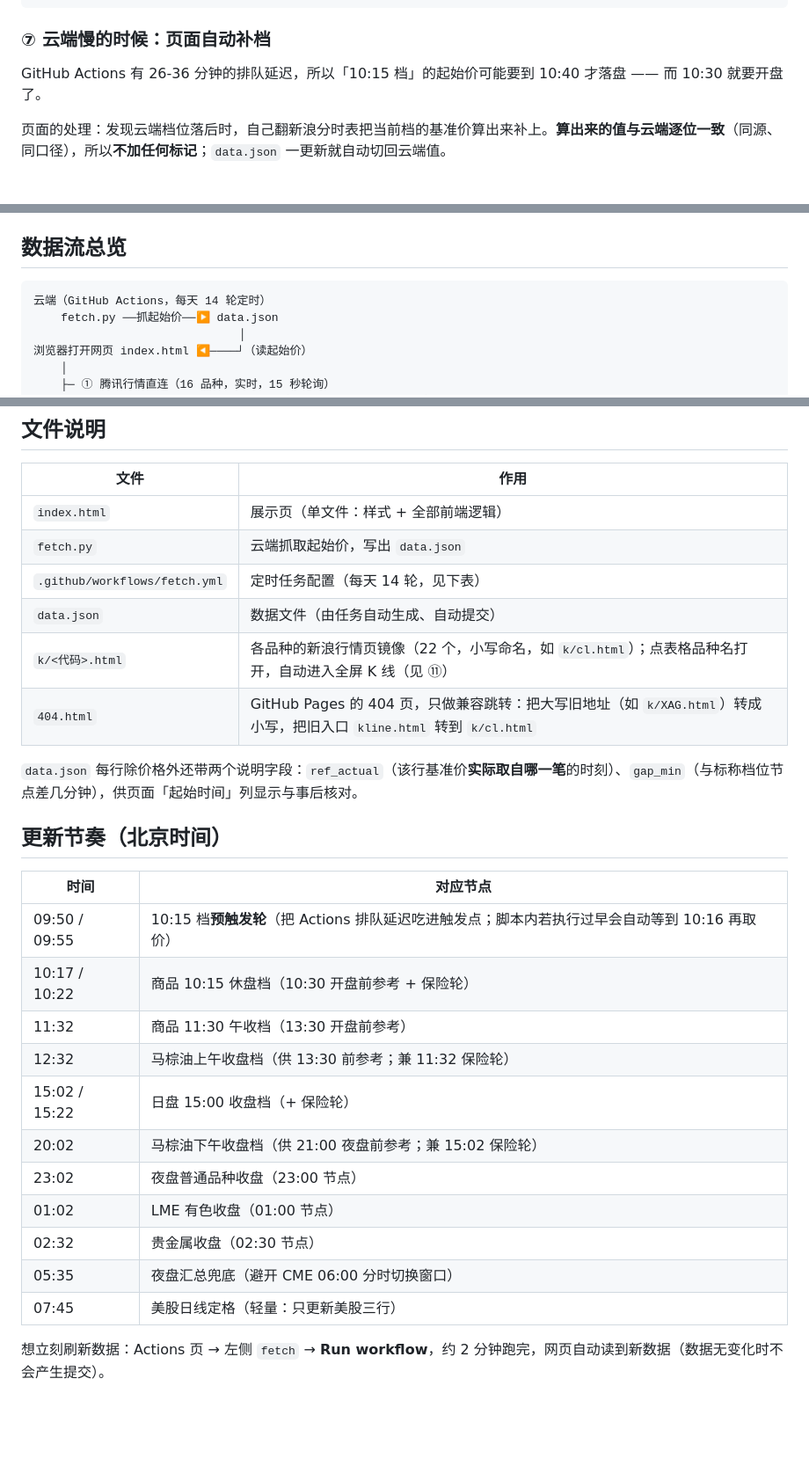
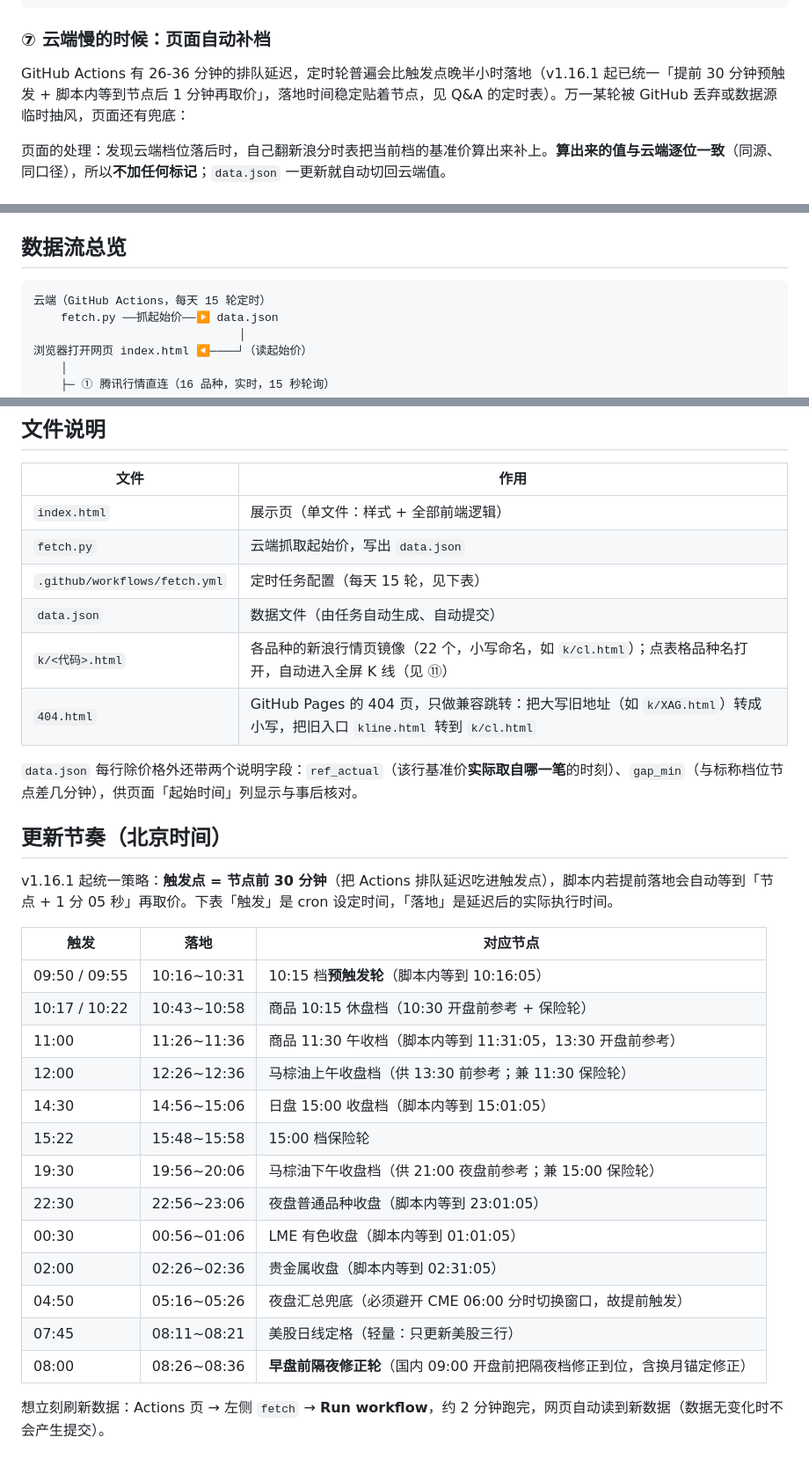
Before and after one commit to WingTrade/futures-calc, a Markdown page: README.md, 3 parts joined by grey strips. Shown at 88% size. Rendered like a GitHub page; folded sections open; blank space fills up the shorter version.

Commit message:
README 同步 v1.16.1 定时策略：更新节奏表加「落地」列，轮数 14→15

````diff
--- a/README.md
+++ b/README.md
@@ -121,7 +121,7 @@ export default {
 
 ### ⑦ 云端慢的时候：页面自动补档
 
-GitHub Actions 有 26-36 分钟的排队延迟，所以「10:15 档」的起始价可能要到 10:40 才落盘 —— 而 10:30 就要开盘了。
+GitHub Actions 有 26-36 分钟的排队延迟，定时轮普遍会比触发点晚半小时落地（v1.16.1 起已统一「提前 30 分钟预触发 + 脚本内等到节点后 1 分钟再取价」，落地时间稳定贴着节点，见 Q&A 的定时表）。万一某轮被 GitHub 丢弃或数据源临时抽风，页面还有兜底：
 
 页面的处理：发现云端档位落后时，自己翻新浪分时表把当前档的基准价算出来补上。**算出来的值与云端逐位一致**（同源、同口径），所以**不加任何标记**；`data.json` 一更新就自动切回云端值。
 
@@ -186,7 +186,7 @@ GitHub Actions 有 26-36 分钟的排队延迟，所以「10:15 档」的起始
 ## 数据流总览
 
 ```
-云端（GitHub Actions，每天 14 轮定时）
+云端（GitHub Actions，每天 15 轮定时）
     fetch.py ──抓起始价──▶ data.json
                               │
 浏览器打开网页 index.html ◀────┘（读起始价）
@@ -212,7 +212,7 @@ GitHub Actions 有 26-36 分钟的排队延迟，所以「10:15 档」的起始
 |---|---|
 | `index.html` | 展示页（单文件：样式 + 全部前端逻辑） |
 | `fetch.py` | 云端抓取起始价，写出 `data.json` |
-| `.github/workflows/fetch.yml` | 定时任务配置（每天 14 轮，见下表） |
+| `.github/workflows/fetch.yml` | 定时任务配置（每天 15 轮，见下表） |
 | `data.json` | 数据文件（由任务自动生成、自动提交） |
 | `k/<代码>.html` | 各品种的新浪行情页镜像（22 个，小写命名，如 `k/cl.html`）；点表格品种名打开，自动进入全屏 K 线（见 ⑪） |
 | `404.html` | GitHub Pages 的 404 页，只做兼容跳转：把大写旧地址（如 `k/XAG.html`）转成小写，把旧入口 `kline.html` 转到 `k/cl.html` |
@@ -221,19 +221,23 @@ GitHub Actions 有 26-36 分钟的排队延迟，所以「10:15 档」的起始
 
 ## 更新节奏（北京时间）
 
-| 时间 | 对应节点 |
-|---|---|
-| 09:50 / 09:55 | 10:15 档**预触发轮**（把 Actions 排队延迟吃进触发点；脚本内若执行过早会自动等到 10:16 再取价） |
-| 10:17 / 10:22 | 商品 10:15 休盘档（10:30 开盘前参考 + 保险轮） |
-| 11:32 | 商品 11:30 午收档（13:30 开盘前参考） |
-| 12:32 | 马棕油上午收盘档（供 13:30 前参考；兼 11:32 保险轮） |
-| 15:02 / 15:22 | 日盘 15:00 收盘档（+ 保险轮） |
-| 20:02 | 马棕油下午收盘档（供 21:00 夜盘前参考；兼 15:02 保险轮） |
-| 23:02 | 夜盘普通品种收盘（23:00 节点） |
-| 01:02 | LME 有色收盘（01:00 节点） |
-| 02:32 | 贵金属收盘（02:30 节点） |
-| 05:35 | 夜盘汇总兜底（避开 CME 06:00 分时切换窗口） |
-| 07:45 | 美股日线定格（轻量：只更新美股三行） |
+v1.16.1 起统一策略：**触发点 = 节点前 30 分钟**（把 Actions 排队延迟吃进触发点），脚本内若提前落地会自动等到「节点 + 1 分 05 秒」再取价。下表「触发」是 cron 设定时间，「落地」是延迟后的实际执行时间。
+
+| 触发 | 落地 | 对应节点 |
+|---|---|---|
+| 09:50 / 09:55 | 10:16~10:31 | 10:15 档**预触发轮**（脚本内等到 10:16:05） |
+| 10:17 / 10:22 | 10:43~10:58 | 商品 10:15 休盘档（10:30 开盘前参考 + 保险轮） |
+| 11:00 | 11:26~11:36 | 商品 11:30 午收档（脚本内等到 11:31:05，13:30 开盘前参考） |
+| 12:00 | 12:26~12:36 | 马棕油上午收盘档（供 13:30 前参考；兼 11:30 保险轮） |
+| 14:30 | 14:56~15:06 | 日盘 15:00 收盘档（脚本内等到 15:01:05） |
+| 15:22 | 15:48~15:58 | 15:00 档保险轮 |
+| 19:30 | 19:56~20:06 | 马棕油下午收盘档（供 21:00 夜盘前参考；兼 15:00 保险轮） |
+| 22:30 | 22:56~23:06 | 夜盘普通品种收盘（脚本内等到 23:01:05） |
+| 00:30 | 00:56~01:06 | LME 有色收盘（脚本内等到 01:01:05） |
+| 02:00 | 02:26~02:36 | 贵金属收盘（脚本内等到 02:31:05） |
+| 04:50 | 05:16~05:26 | 夜盘汇总兜底（必须避开 CME 06:00 分时切换窗口，故提前触发） |
+| 07:45 | 08:11~08:21 | 美股日线定格（轻量：只更新美股三行） |
+| 08:00 | 08:26~08:36 | **早盘前隔夜修正轮**（国内 09:00 开盘前把隔夜档修正到位，含换月锚定修正） |
 
 想立刻刷新数据：Actions 页 → 左侧 `fetch` → **Run workflow**，约 2 分钟跑完，网页自动读到新数据（数据无变化时不会产生提交）。
 
````
